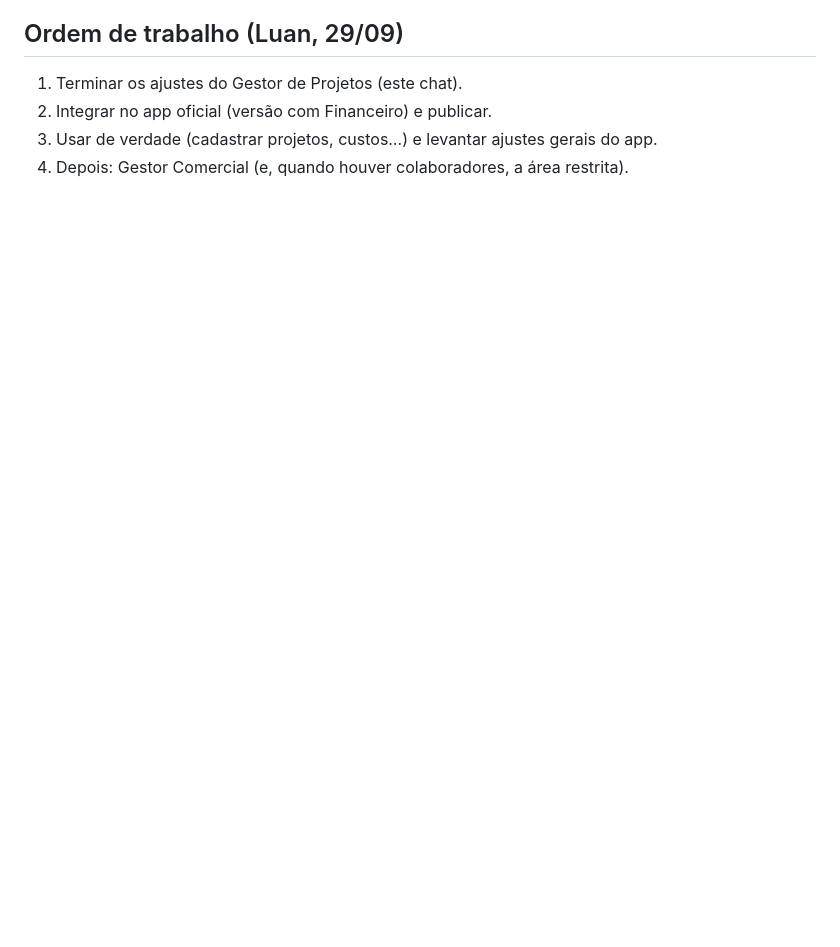
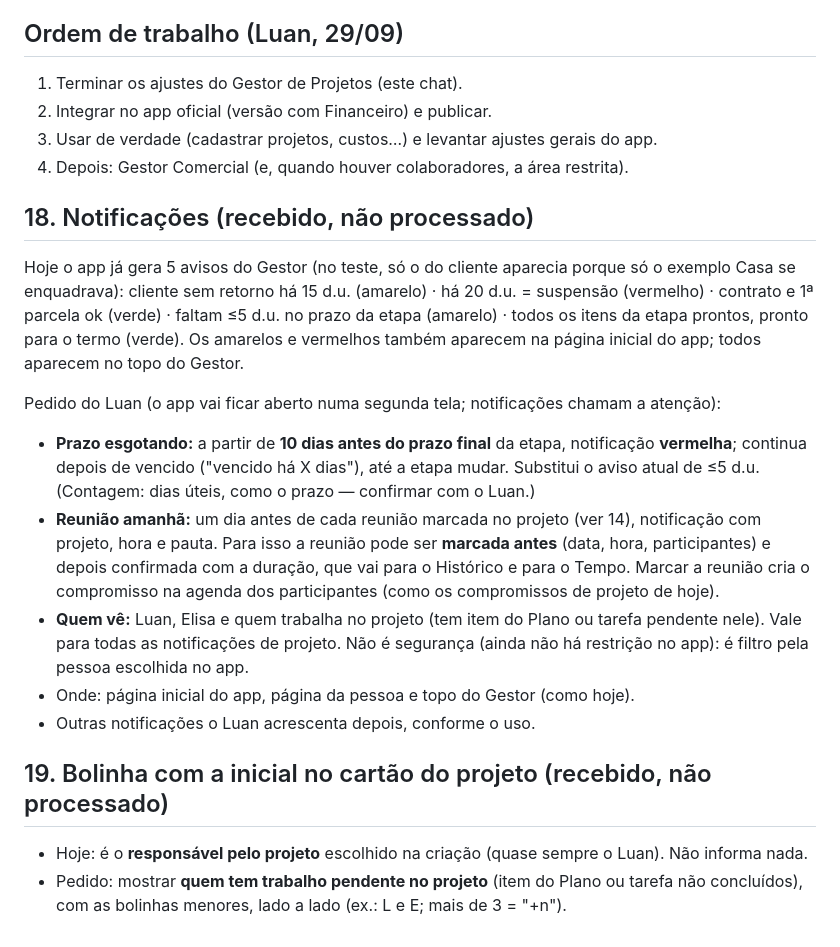
Before and after one commit to TrilhaArq/TrilhaArq---Processos, a Markdown page: manual-trilha/AJUSTES-TESTE.md, the part around the change. Rendered like a GitHub page; blank space fills up the shorter version.

Commit message:
Ajustes do teste: registra 18 (notificações) e 19 (bolinhas)
Co-Authored-By: Claude Opus 5.5 <noreply@anthropic.com>
Claude-Session: https://claude.ai/code/session_01TxkmTfK7GfNDVivJR23FLw

```diff
--- a/manual-trilha/AJUSTES-TESTE.md
+++ b/manual-trilha/AJUSTES-TESTE.md
@@ -252,3 +252,29 @@ Ideia do Luan: tirar do Gestor de Projetos o que ainda é captação.
 2. Integrar no app oficial (versão com Financeiro) e publicar.
 3. Usar de verdade (cadastrar projetos, custos…) e levantar ajustes gerais do app.
 4. Depois: Gestor Comercial (e, quando houver colaboradores, a área restrita).
+
+## 18. Notificações (recebido, não processado)
+
+Hoje o app já gera 5 avisos do Gestor (no teste, só o do cliente aparecia porque só o exemplo Casa se enquadrava):
+cliente sem retorno há 15 d.u. (amarelo) · há 20 d.u. = suspensão (vermelho) · contrato e 1ª parcela ok (verde) ·
+faltam ≤5 d.u. no prazo da etapa (amarelo) · todos os itens da etapa prontos, pronto para o termo (verde).
+Os amarelos e vermelhos também aparecem na página inicial do app; todos aparecem no topo do Gestor.
+
+Pedido do Luan (o app vai ficar aberto numa segunda tela; notificações chamam a atenção):
+- **Prazo esgotando:** a partir de **10 dias antes do prazo final** da etapa, notificação **vermelha**; continua depois
+  de vencido ("vencido há X dias"), até a etapa mudar. Substitui o aviso atual de ≤5 d.u.
+  (Contagem: dias úteis, como o prazo — confirmar com o Luan.)
+- **Reunião amanhã:** um dia antes de cada reunião marcada no projeto (ver 14), notificação com projeto, hora e pauta.
+  Para isso a reunião pode ser **marcada antes** (data, hora, participantes) e depois confirmada com a duração, que vai
+  para o Histórico e para o Tempo. Marcar a reunião cria o compromisso na agenda dos participantes (como os
+  compromissos de projeto de hoje).
+- **Quem vê:** Luan, Elisa e quem trabalha no projeto (tem item do Plano ou tarefa pendente nele). Vale para todas as
+  notificações de projeto. Não é segurança (ainda não há restrição no app): é filtro pela pessoa escolhida no app.
+- Onde: página inicial do app, página da pessoa e topo do Gestor (como hoje).
+- Outras notificações o Luan acrescenta depois, conforme o uso.
+
+## 19. Bolinha com a inicial no cartão do projeto (recebido, não processado)
+
+- Hoje: é o **responsável pelo projeto** escolhido na criação (quase sempre o Luan). Não informa nada.
+- Pedido: mostrar **quem tem trabalho pendente no projeto** (item do Plano ou tarefa não concluídos), com as
+  bolinhas menores, lado a lado (ex.: L e E; mais de 3 = "+n").
```
